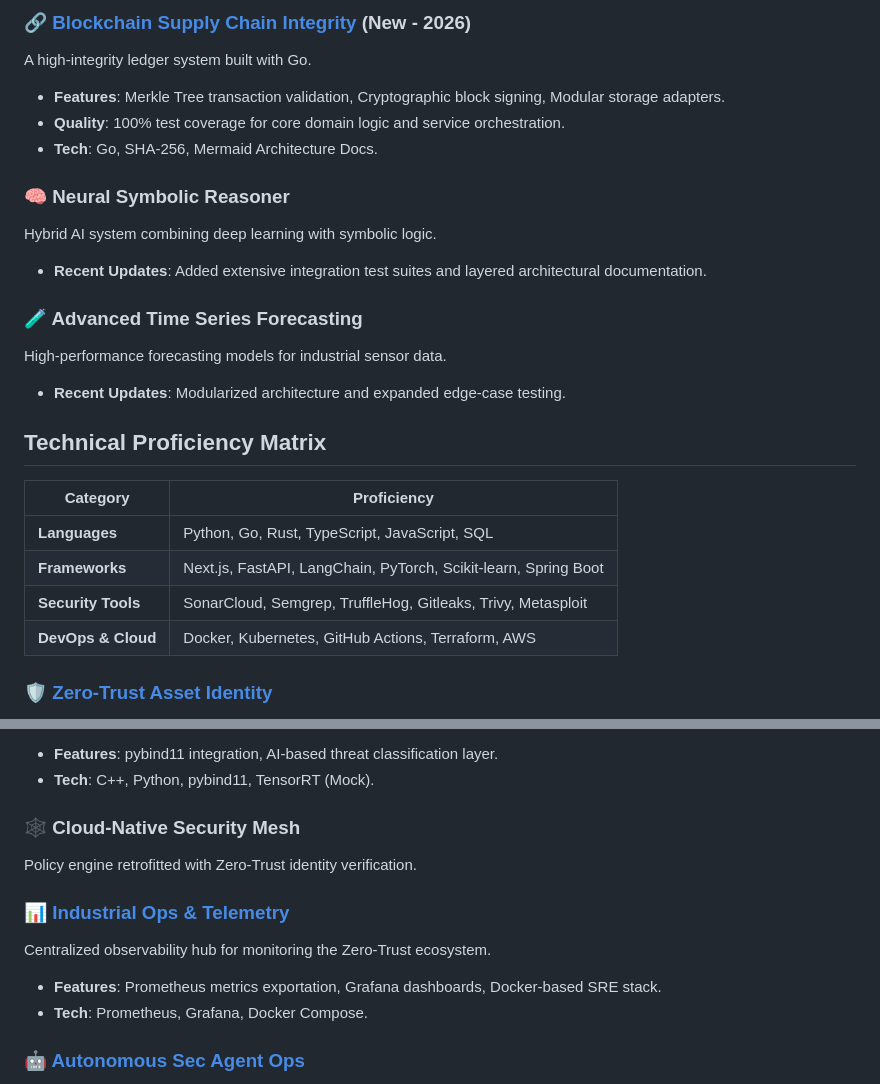
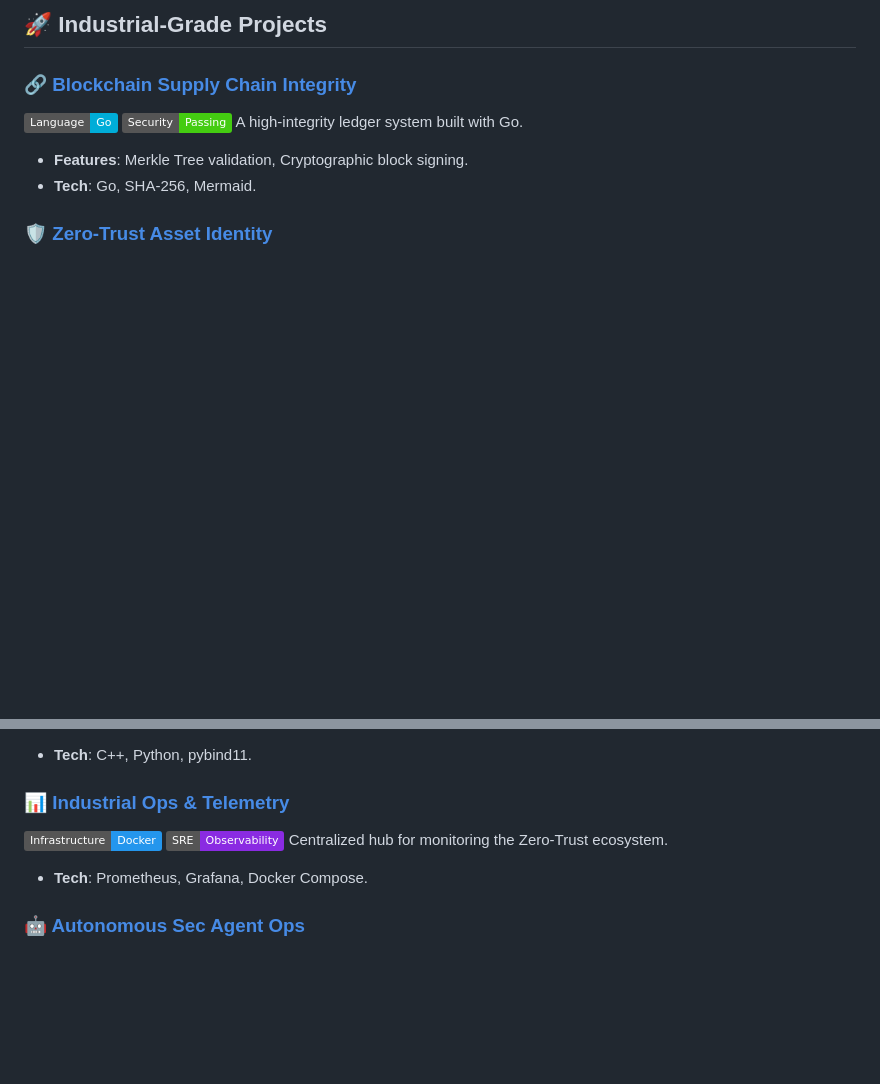
Before and after one commit to Brainfeed-1996/industrial-portfolio-2026, a Markdown page: README.md, 2 parts joined by grey strips. GitHub-like rendering; badges without logos; blank space fills up the shorter version.

Commit message:
Enhance Hub README with badges and styling

```diff
--- a/README.md
+++ b/README.md
@@ -4,25 +5,11 @@
 
-### 🔗 [Blockchain Supply Chain Integrity](https://github.com/Brainfeed-1996/blockchain-supply-chain-integrity) (New - 2026)
+## 🚀 Industrial-Grade Projects
+
+### 🔗 [Blockchain Supply Chain Integrity](https://github.com/Brainfeed-1996/blockchain-supply-chain-integrity)
+[![Go](https://img.shields.io/badge/Language-Go-00ADD8.svg)](https://golang.org)
+[![Security Scan](https://img.shields.io/badge/Security-Passing-brightgreen.svg)]()
 A high-integrity ledger system built with Go.
-- **Features**: Merkle Tree transaction validation, Cryptographic block signing, Modular storage adapters.
-- **Quality**: 100% test coverage for core domain logic and service orchestration.
-- **Tech**: Go, SHA-256, Mermaid Architecture Docs.
-
-### 🧠 Neural Symbolic Reasoner
-Hybrid AI system combining deep learning with symbolic logic.
-- **Recent Updates**: Added extensive integration test suites and layered architectural documentation.
-
-### 🧪 Advanced Time Series Forecasting
-High-performance forecasting models for industrial sensor data.
-- **Recent Updates**: Modularized architecture and expanded edge-case testing.
-
-## Technical Proficiency Matrix
-
-| Category | Proficiency |
-| --- | --- |
-| **Languages** | Python, Go, Rust, TypeScript, JavaScript, SQL |
-| **Frameworks** | Next.js, FastAPI, LangChain, PyTorch, Scikit-learn, Spring Boot |
-| **Security Tools** | SonarCloud, Semgrep, TruffleHog, Gitleaks, Trivy, Metasploit |
-| **DevOps & Cloud** | Docker, Kubernetes, GitHub Actions, Terraform, AWS |
+- **Features**: Merkle Tree validation, Cryptographic block signing.
+- **Tech**: Go, SHA-256, Mermaid.
 
 ### 🛡️ [Zero-Trust Asset Identity](https://github.com/Brainfeed-1996/zero-trust-asset-identity)
@@ -34,13 +26,10 @@ A microservice for machine identity issuing SVID-like tokens (SPIFFE style).
 Hybrid C++/Python IDS optimized for high-performance edge processing.
-- **Features**: pybind11 integration, AI-based threat classification layer.
-- **Tech**: C++, Python, pybind11, TensorRT (Mock).
-
-### 🕸️ Cloud-Native Security Mesh
-Policy engine retrofitted with Zero-Trust identity verification.
+- **Tech**: C++, Python, pybind11.
 
 ### 📊 [Industrial Ops & Telemetry](https://github.com/Brainfeed-1996/industrial-ops-telemetry)
-Centralized observability hub for monitoring the Zero-Trust ecosystem.
-- **Features**: Prometheus metrics exportation, Grafana dashboards, Docker-based SRE stack.
+[![Docker](https://img.shields.io/badge/Infrastructure-Docker-2496ED.svg)](https://www.docker.com)
+[![SRE](https://img.shields.io/badge/SRE-Observability-blueviolet.svg)]()
+Centralized hub for monitoring the Zero-Trust ecosystem.
 - **Tech**: Prometheus, Grafana, Docker Compose.
 
 ### 🤖 [Autonomous Sec Agent Ops](https://github.com/Brainfeed-1996/autonomous-sec-agent-ops)
```
Also changed, not shown: other parts of README.md (+12 -5 lines).
